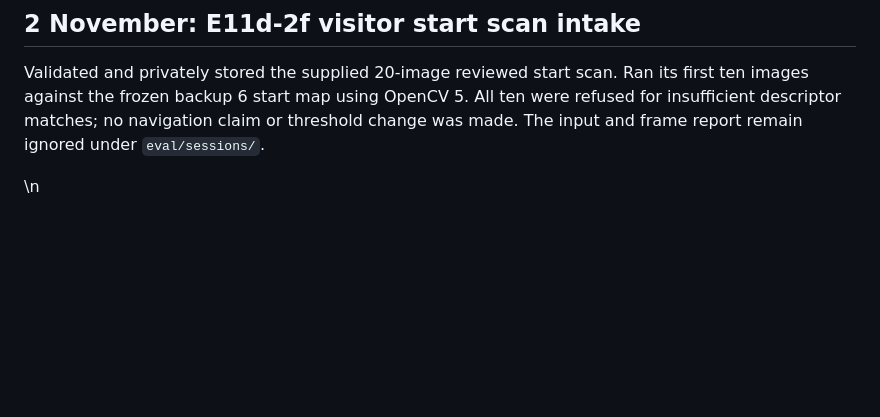
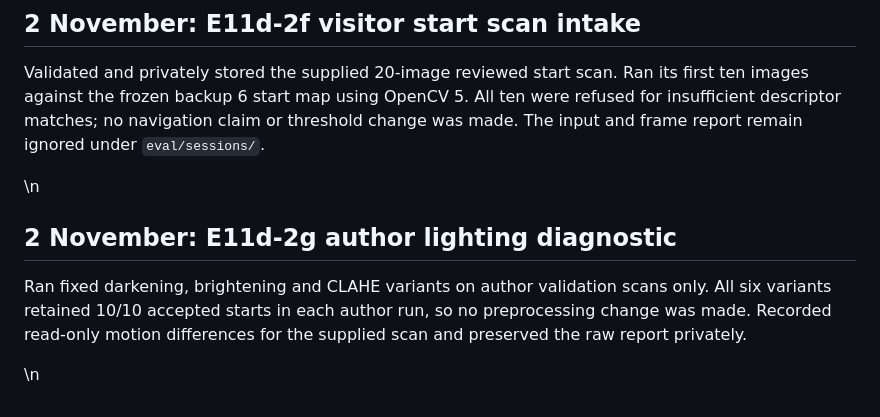
Before and after one commit to NestroyMusoke/WALK-IT, a Markdown page: docs/CHANGELOG.md, the part around the change. Drawn GitHub-style; blank space fills up the shorter version.

```diff
--- a/docs/CHANGELOG.md
+++ b/docs/CHANGELOG.md
@@ -189,3 +189,8 @@ Added a separate, privacy-reviewed visitor start scan and offline OpenCV 5 query
 Validated and privately stored the supplied 20-image reviewed start scan. Ran its first ten images against the frozen backup 6 start map using OpenCV 5. All ten were refused for insufficient descriptor matches; no navigation claim or threshold change was made. The input and frame report remain ignored under `eval/sessions/`.
 
 \n
+## 2 November: E11d-2g author lighting diagnostic
+
+Ran fixed darkening, brightening and CLAHE variants on author validation scans only. All six variants retained 10/10 accepted starts in each author run, so no preprocessing change was made. Recorded read-only motion differences for the supplied scan and preserved the raw report privately.
+
+\n
```
Also changed, not shown: TASKS.md (+1 -0 lines), docs/DECISIONS_LOG.md (+7 -0 lines).
